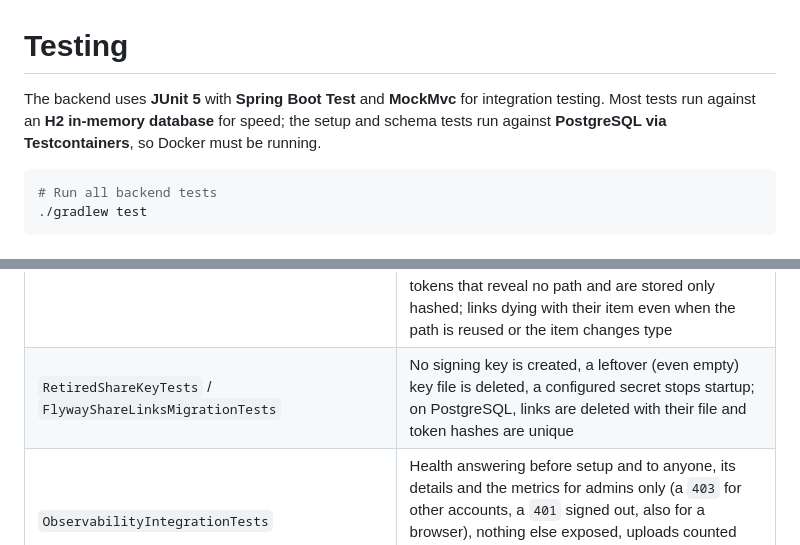
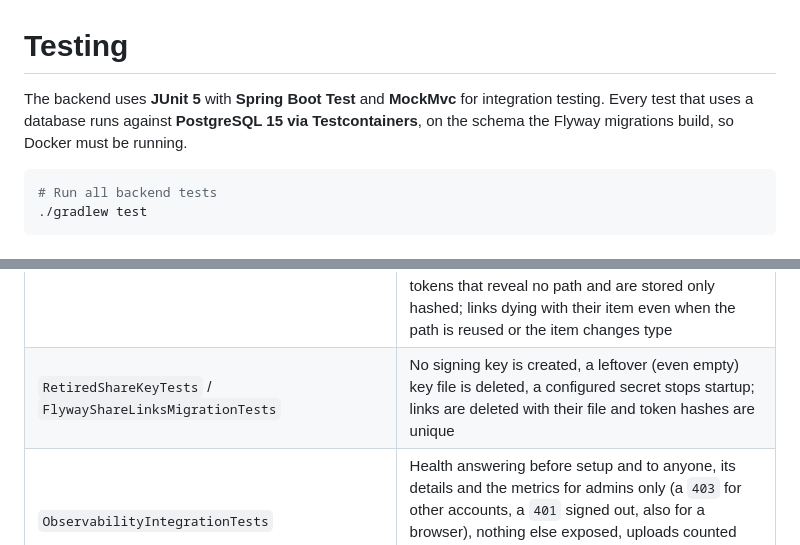
Before and after one commit to mevcaus/JavaDropbox, a Markdown page: docs/testing.md, 2 parts joined by grey strips. GitHub-like rendering.

````diff
--- a/docs/testing.md
+++ b/docs/testing.md
@@ -1,6 +1,6 @@
 # Testing
 
-The backend uses **JUnit 5** with **Spring Boot Test** and **MockMvc** for integration testing. Most tests run against an **H2 in-memory database** for speed; the setup and schema tests run against **PostgreSQL via Testcontainers**, so Docker must be running.
+The backend uses **JUnit 5** with **Spring Boot Test** and **MockMvc** for integration testing. Every test that uses a database runs against **PostgreSQL 15 via Testcontainers**, on the schema the Flyway migrations build, so Docker must be running.
 
 ```bash
 # Run all backend tests
@@ -36,7 +36,7 @@ The backend uses **JUnit 5** with **Spring Boot Test** and **MockMvc** for integ
 | `SearchIndexTests`, `TextExtractorTests` | A search finding the account's own files only, never another account's or files beside the accounts' folders; a reconcile reading again only files whose size or modification time changed; the last index searched while catching up, and said to be incomplete; unreadable indexes and those another version wrote rebuilt; wildcards matching only themselves; waiting for another writer's lock rather than losing changes; text files read as UTF-8 and cut at 200,000 characters, every page of a PDF, a Word document's paragraphs without its deleted text, entities in a document not resolved, size limits, and damaged files refused |
 | `DemoIntegrationTests`, `DemoServiceTests` | The `demo` profile: the account signs in with no setup, `/api/demo` is public, the sample files (one with two versions) are stored, a due reset deletes everything and stores them again (and search forgets what was deleted and finds the samples, the PDF's text included) while one that is not due changes nothing, share links of at most 15 minutes, the account's 50 MB quota (put back at start if changed); when the daily reset falls due |
 | `ShareLinkIntegrationTests` | Link creation, expiry, listing and revoking, public download; a browser opening a link getting its page while other clients get the file; the page's description of a file or folder by name with no paths, owners or ids; inline previews with the private preview's headers and none for folders or other files; a bare 404 on every route of a link that does not open; tokens that reveal no path and are stored only hashed; links dying with their item even when the path is reused or the item changes type |
-| `RetiredShareKeyTests` / `FlywayShareLinksMigrationTests` | No signing key is created, a leftover (even empty) key file is deleted, a configured secret stops startup; on PostgreSQL, links are deleted with their file and token hashes are unique |
+| `RetiredShareKeyTests` / `FlywayShareLinksMigrationTests` | No signing key is created, a leftover (even empty) key file is deleted, a configured secret stops startup; links are deleted with their file and token hashes are unique |
 | `ObservabilityIntegrationTests` | Health answering before setup and to anyone, its details and the metrics for admins only (a `403` for other accounts, a `401` signed out, also for a browser), nothing else exposed, uploads counted with their size, files served counted by route, share links counted when created, refusals not counted |
 | `CorsIntegrationTests` | Configured origins allowed, others refused |
 | `SwaggerIntegrationTests` | Docs reachable with the setup filter active, spec lists every tag and endpoint |
````
Also changed, not shown: other parts of docs/testing.md (+7 -7 lines), README.md (+5 -5 lines), docs/development.md (+2 -2 lines).
